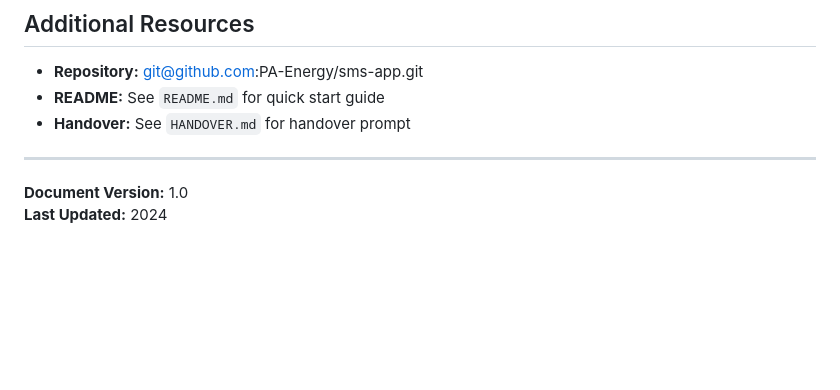
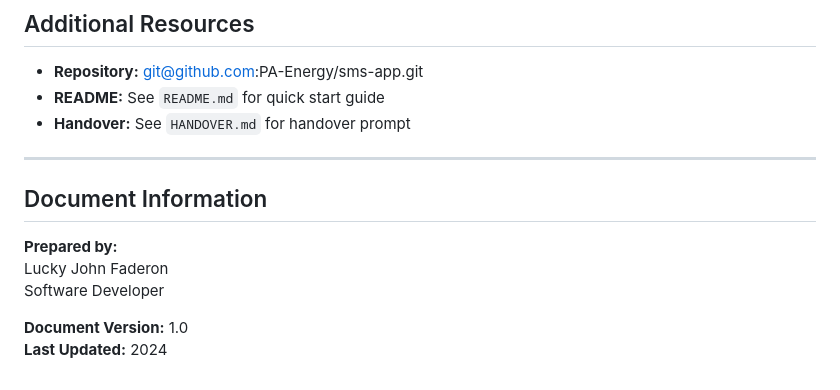
Before and after one commit to PA-Energy/sms-app, a Markdown page: DOCUMENTATION.md, the part around the change. Drawn GitHub-style; blank space fills up the shorter version.

Commit message:
Add prepared by section to documentation

```diff
--- a/DOCUMENTATION.md
+++ b/DOCUMENTATION.md
@@ -1051,5 +1051,11 @@ Run development server and test in browser
 
 ---
 
+## Document Information
+
+**Prepared by:**
+Lucky John Faderon
+Software Developer
+
 **Document Version:** 1.0
 **Last Updated:** 2024
```
